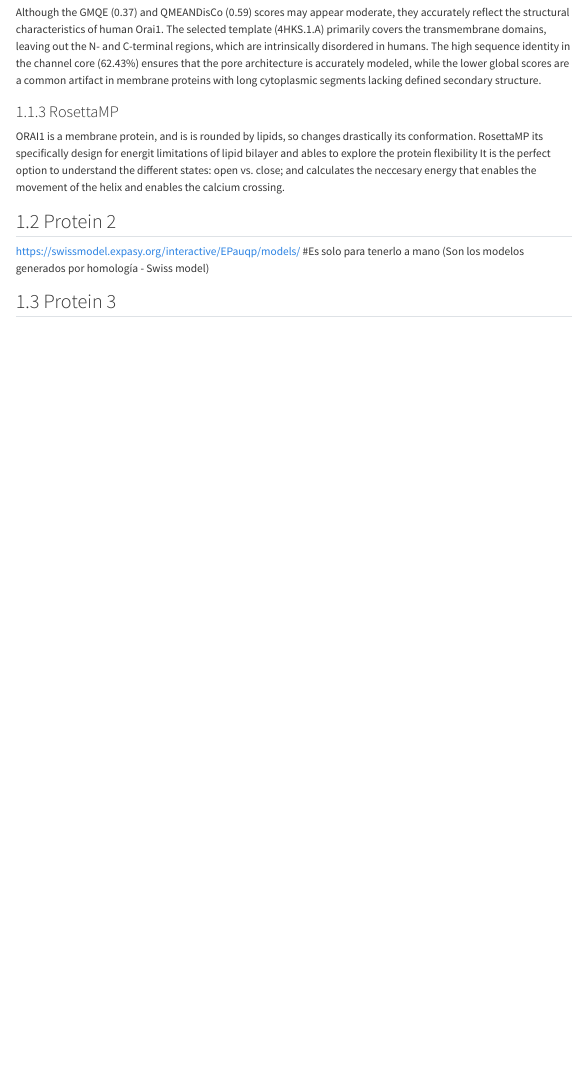
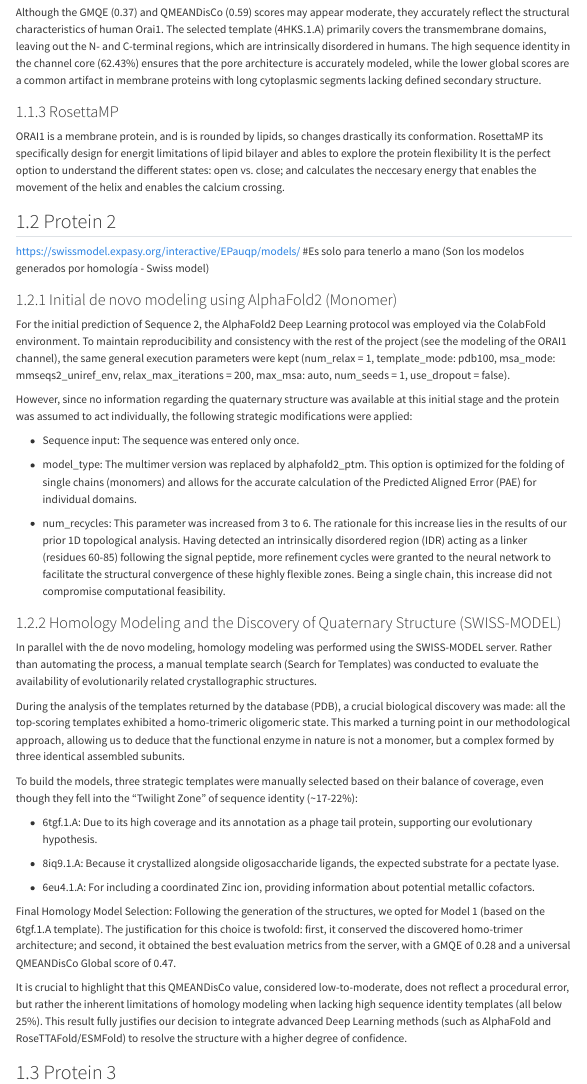
Before and after one commit to MCML-Projects/STRBIO_P2, a Quarto document (docs/model_selection.qmd): the page in a window 1100 px wide, from 2300 px down. Rendered offline with R 4.5, knitr and Pandoc in place of Quarto, with nearby package versions; menus at the side of the page are left out.

Commit message:
modeling info protein 2

```diff
--- a/docs/model_selection.qmd
+++ b/docs/model_selection.qmd
@@ -116,4 +116,33 @@ It is the perfect option to understand the different states: open vs. close; and
 ## Protein 2
 https://swissmodel.expasy.org/interactive/EPauqp/models/ #Es solo para tenerlo a mano (Son los modelos generados por homología - Swiss model)
 
+### Initial de novo modeling using AlphaFold2 (Monomer)
+For the initial prediction of Sequence 2, the AlphaFold2 Deep Learning protocol was employed via the ColabFold environment. To maintain reproducibility and consistency with the rest of the project (see the modeling of the ORAI1 channel), the same general execution parameters were kept (num_relax = 1, template_mode: pdb100, msa_mode: mmseqs2_uniref_env, relax_max_iterations = 200, max_msa: auto, num_seeds = 1, use_dropout = false).
+
+However, since no information regarding the quaternary structure was available at this initial stage and the protein was assumed to act individually, the following strategic modifications were applied:
+
+- Sequence input: The sequence was entered only once.
+
+- model_type: The multimer version was replaced by alphafold2_ptm. This option is optimized for the folding of single chains (monomers) and allows for the accurate calculation of the Predicted Aligned Error (PAE) for individual domains.
+
+- num_recycles: This parameter was increased from 3 to 6. The rationale for this increase lies in the results of our prior 1D topological analysis. Having detected an intrinsically disordered region (IDR) acting as a linker (residues 60-85) following the signal peptide, more refinement cycles were granted to the neural network to facilitate the structural convergence of these highly flexible zones. Being a single chain, this increase did not compromise computational feasibility.
+
+### Homology Modeling and the Discovery of Quaternary Structure (SWISS-MODEL)
+In parallel with the de novo modeling, homology modeling was performed using the SWISS-MODEL server. Rather than automating the process, a manual template search (Search for Templates) was conducted to evaluate the availability of evolutionarily related crystallographic structures.
+
+During the analysis of the templates returned by the database (PDB), a crucial biological discovery was made: all the top-scoring templates exhibited a homo-trimeric oligomeric state. This marked a turning point in our methodological approach, allowing us to deduce that the functional enzyme in nature is not a monomer, but a complex formed by three identical assembled subunits.
+
+To build the models, three strategic templates were manually selected based on their balance of coverage, even though they fell into the "Twilight Zone" of sequence identity (~17-22%):
+
+- 6tgf.1.A: Due to its high coverage and its annotation as a phage tail protein, supporting our evolutionary hypothesis.
+
+- 8iq9.1.A: Because it crystallized alongside oligosaccharide ligands, the expected substrate for a pectate lyase.
+
+- 6eu4.1.A: For including a coordinated Zinc ion, providing information about potential metallic cofactors.
+
+Final Homology Model Selection:
+Following the generation of the structures, we opted for Model 1 (based on the 6tgf.1.A template). The justification for this choice is twofold: first, it conserved the discovered homo-trimer architecture; and second, it obtained the best evaluation metrics from the server, with a GMQE of 0.28 and a universal QMEANDisCo Global score of 0.47.
+
+It is crucial to highlight that this QMEANDisCo value, considered low-to-moderate, does not reflect a procedural error, but rather the inherent limitations of homology modeling when lacking high sequence identity templates (all below 25%). This result fully justifies our decision to integrate advanced Deep Learning methods (such as AlphaFold and RoseTTAFold/ESMFold) to resolve the structure with a higher degree of confidence.
+
 ## Protein 3
```
